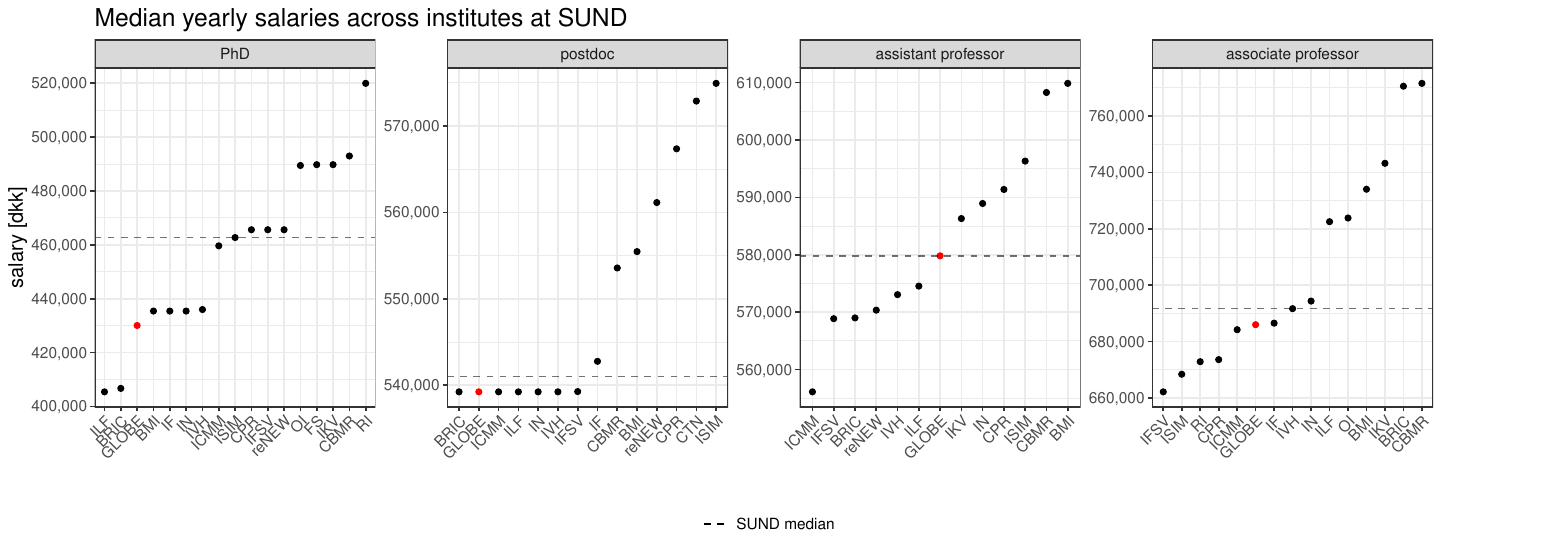
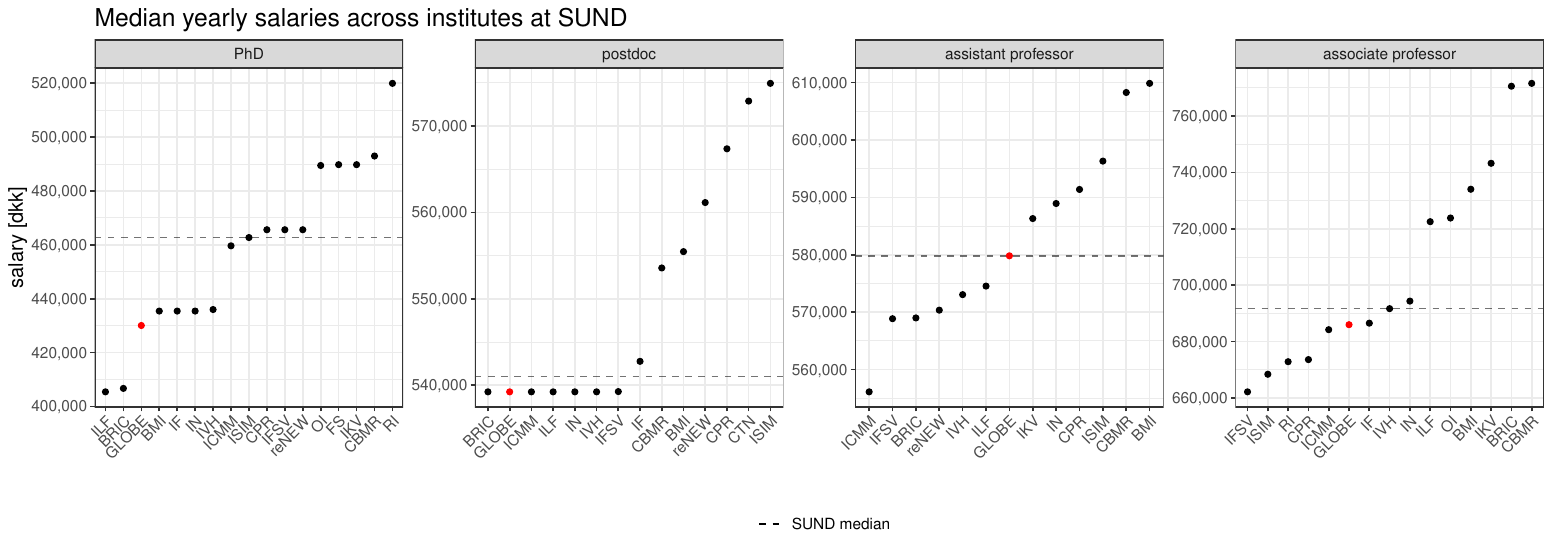
Before and after one commit to bodkan/sund-salaries, an R Markdown document (salaries.Rmd): page 1 of 4. The pictures show the output file salaries.pdf that the author committed with the source.

Commit message:
Make figures wider

````diff
--- a/salaries.Rmd
+++ b/salaries.Rmd
@@ -10,7 +10,7 @@ knitr::opts_chunk$set(
   collapse = TRUE,
   comment = "#>",
   fig.path = "figures/",
-  fig.width = 13,
+  fig.width = 14,
   fig.height = 5
 )
 ```
@@ -180,7 +180,7 @@ p_mean_m
 #### Save all figures to a PDF
 
 ```{r}
-pdf("salaries.pdf", width = 13, height = 5)
+pdf("salaries.pdf", width = 14, height = 5)
 print(p_median_y)
 print(p_mean_y)
 print(p_median_m)
````
Also changed, not shown: figures/unnamed-chunk-11-1.png, figures/unnamed-chunk-11-2.png, figures/unnamed-chunk-12-1.png, figures/unnamed-chunk-12-2.png, salaries.md, salaries.pdf.
